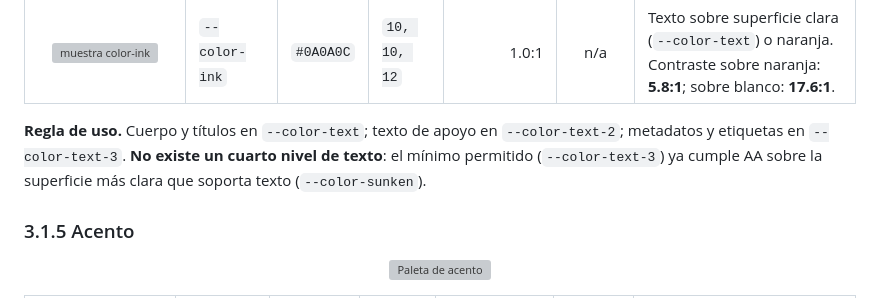
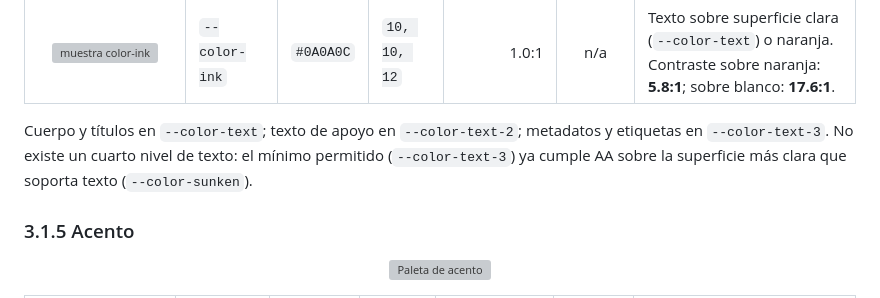
Before and after one commit to Darogon01/APP-Apuntes-1DAW, a Markdown page: FOUNDATIONS-DESIGN.md, the part around one of its changes. Drawn GitHub-style; grey boxes are pictures that could not be loaded.

```diff
--- a/FOUNDATIONS-DESIGN.md
+++ b/FOUNDATIONS-DESIGN.md
@@ -153,8 +153,8 @@ La profundidad se expresa solo por luminosidad.
 | <img src="docs/foundations/swatches/color-ink.svg" width="64" height="28" alt="muestra color-ink"> | `--color-ink` | `#0A0A0C` | `10, 10, 12` | 1.0:1 | n/a | Texto sobre superficie clara (`--color-text`) o naranja. Contraste sobre naranja: **5.8:1**; sobre blanco: **17.6:1**. |
 
 
-**Regla de uso.** Cuerpo y títulos en `--color-text`; texto de apoyo en `--color-text-2`; metadatos y etiquetas en `--color-text-3`.
-**No existe un cuarto nivel de texto**: el mínimo permitido (`--color-text-3`) ya cumple AA sobre la superficie más clara que
+Cuerpo y títulos en `--color-text`; texto de apoyo en `--color-text-2`; metadatos y etiquetas en `--color-text-3`.
+No existe un cuarto nivel de texto: el mínimo permitido (`--color-text-3`) ya cumple AA sobre la superficie más clara que
 soporta texto (`--color-sunken`).
 
 ### 3.1.5 Acento
```
Also changed, not shown: other parts of FOUNDATIONS-DESIGN.md (+9 -9 lines), WIKITECH.md (+20 -20 lines).
